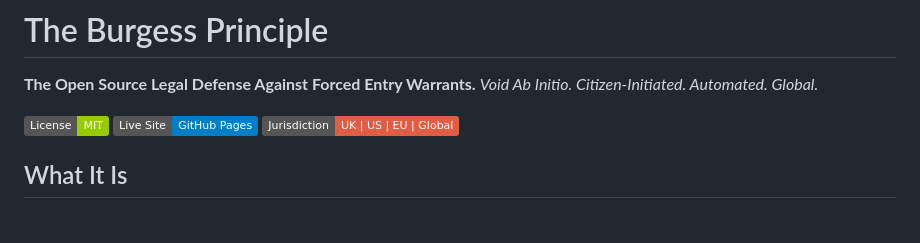
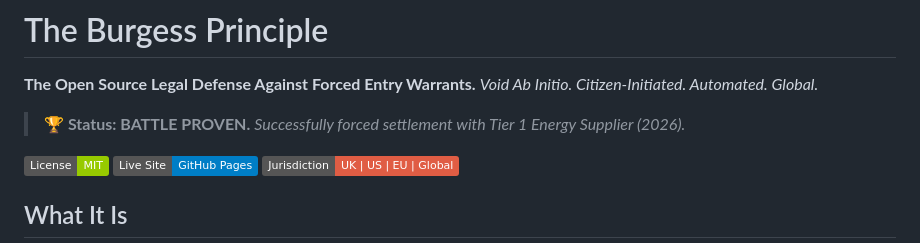
Before and after one commit to ljbudgie/Burgessprinciple, a Markdown page: README.md, the part around the change. Drawn GitHub-style; badges without logos; blank space fills up the shorter version.

Commit message:
Add BATTLE PROVEN status badge to README.md
Co-authored-by: ljbudgie <218362452+ljbudgie@users.noreply.github.com>

```diff
--- a/README.md
+++ b/README.md
@@ -2,6 +2,9 @@
 
 **The Open Source Legal Defense Against Forced Entry Warrants.**
 *Void Ab Initio. Citizen-Initiated. Automated. Global.*
+
+> **🏆 Status: BATTLE PROVEN.**
+> *Successfully forced settlement with Tier 1 Energy Supplier (2026).*
 
 [![License: MIT](https://img.shields.io/badge/License-MIT-green.svg)](LICENSE)
 [![GitHub Pages](https://img.shields.io/badge/Live_Site-GitHub_Pages-blue)](https://ljbudgie.github.io/Burgessprinciple/)
```
